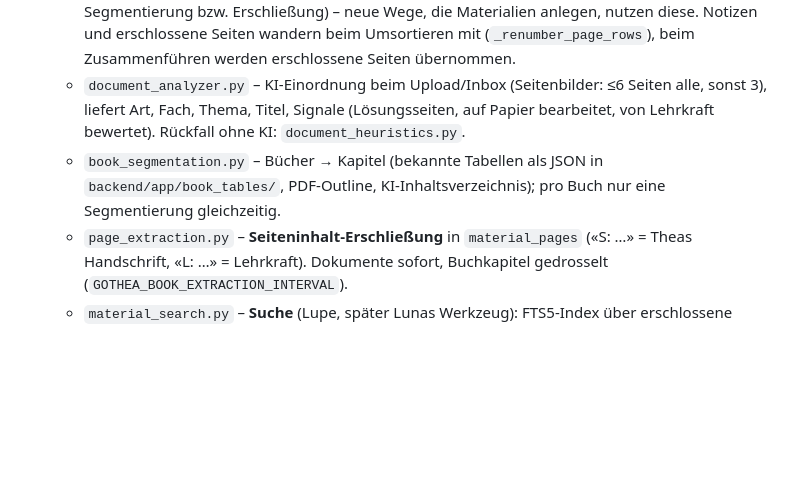
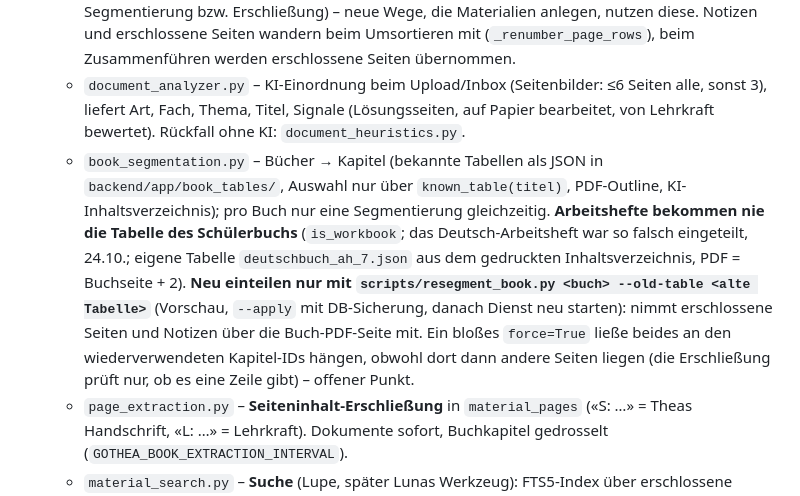
Before and after one commit to subthilo/GoThea, a Markdown page: CLAUDE.md, the part around the change. Drawn GitHub-style; blank space fills up the shorter version.

Commit message:
docs: record the workbook table rule and how to resegment a book safely
Resegmenting with force=True alone would leave extracted pages and notes on
the reused chapter IDs; the script is the safe path until the segmentation
itself carries them over.

Co-Authored-By: Claude Opus 5.5 <noreply@anthropic.com>

```diff
--- a/CLAUDE.md
+++ b/CLAUDE.md
@@ -43,7 +43,7 @@ Lernplattform für Thea (7. Klasse Gymnasium, Brandenburg). Thea nutzt sie im iP
   - `document_kinds.py` – einzige Quelle der Dokumentarten (inkl. Altnamen-Abbildung).
   - `material_ingestion.py` – Upload (Voranalyse → Bestätigung) und Bearbeiten (Ändern, Umsortieren, Zusammenführen). **Gemeinsame Bausteine für Upload und Inbox:** `read_document`, `apply_book_rule`, `store_material`, `queue_background_processing` (Rendern + Segmentierung bzw. Erschließung) – neue Wege, die Materialien anlegen, nutzen diese. Notizen und erschlossene Seiten wandern beim Umsortieren mit (`_renumber_page_rows`), beim Zusammenführen werden erschlossene Seiten übernommen.
   - `document_analyzer.py` – KI-Einordnung beim Upload/Inbox (Seitenbilder: ≤6 Seiten alle, sonst 3), liefert Art, Fach, Thema, Titel, Signale (Lösungsseiten, auf Papier bearbeitet, von Lehrkraft bewertet). Rückfall ohne KI: `document_heuristics.py`.
-  - `book_segmentation.py` – Bücher → Kapitel (bekannte Tabellen als JSON in `backend/app/book_tables/`, PDF-Outline, KI-Inhaltsverzeichnis); pro Buch nur eine Segmentierung gleichzeitig.
+  - `book_segmentation.py` – Bücher → Kapitel (bekannte Tabellen als JSON in `backend/app/book_tables/`, Auswahl nur über `known_table(titel)`, PDF-Outline, KI-Inhaltsverzeichnis); pro Buch nur eine Segmentierung gleichzeitig. **Arbeitshefte bekommen nie die Tabelle des Schülerbuchs** (`is_workbook`; das Deutsch-Arbeitsheft war so falsch eingeteilt, 24.10.; eigene Tabelle `deutschbuch_ah_7.json` aus dem gedruckten Inhaltsverzeichnis, PDF = Buchseite + 2). **Neu einteilen nur mit `scripts/resegment_book.py <buch> --old-table <alte Tabelle>`** (Vorschau, `--apply` mit DB-Sicherung, danach Dienst neu starten): nimmt erschlossene Seiten und Notizen über die Buch-PDF-Seite mit. Ein bloßes `force=True` ließe beides an den wiederverwendeten Kapitel-IDs hängen, obwohl dort dann andere Seiten liegen (die Erschließung prüft nur, ob es eine Zeile gibt) – offener Punkt.
   - `page_extraction.py` – **Seiteninhalt-Erschließung** in `material_pages` («S: …» = Theas Handschrift, «L: …» = Lehrkraft). Dokumente sofort, Buchkapitel gedrosselt (`GOTHEA_BOOK_EXTRACTION_INTERVAL`).
   - `material_search.py` – **Suche** (Lupe, später Lunas Werkzeug): FTS5-Index über erschlossene Seiten (`page_search`) und über das Inhaltsverzeichnis/Themenkatalog (`toc_search`), per Trigger aktuell, beim Start nachgebaut. Lösungen nur mit gültigem Eltern-Token (`parent_auth.is_parent`). Gewichte und Mischung gemessen mit `scripts/eval_search.py` (Fragen: `~/GoThea-eval/search_questions.json` auf dem Pi; Stand 16.10.: Treffer@3 17/19, Buch@3 15/17). Grenzen: reine Wortsuche (keine Bedeutungen), keine Markierung auf dem Seitenbild, Mitschriften ohne echtes Datum.
   - `topic_catalog.py`, `book_topic_catalog.py`, `topic_consolidation.py`, `topic_plans.py` – Themenkatalog.
```
